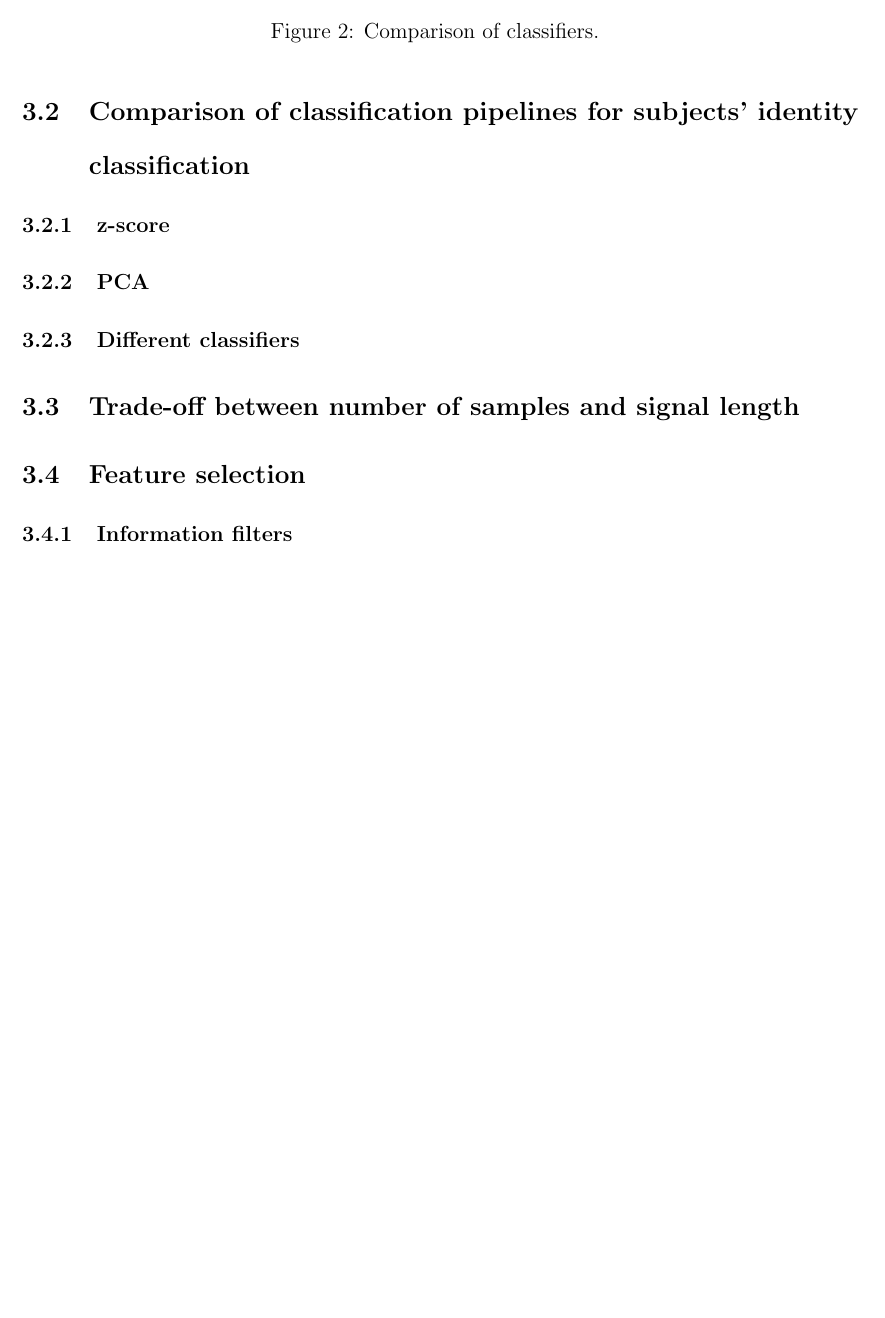
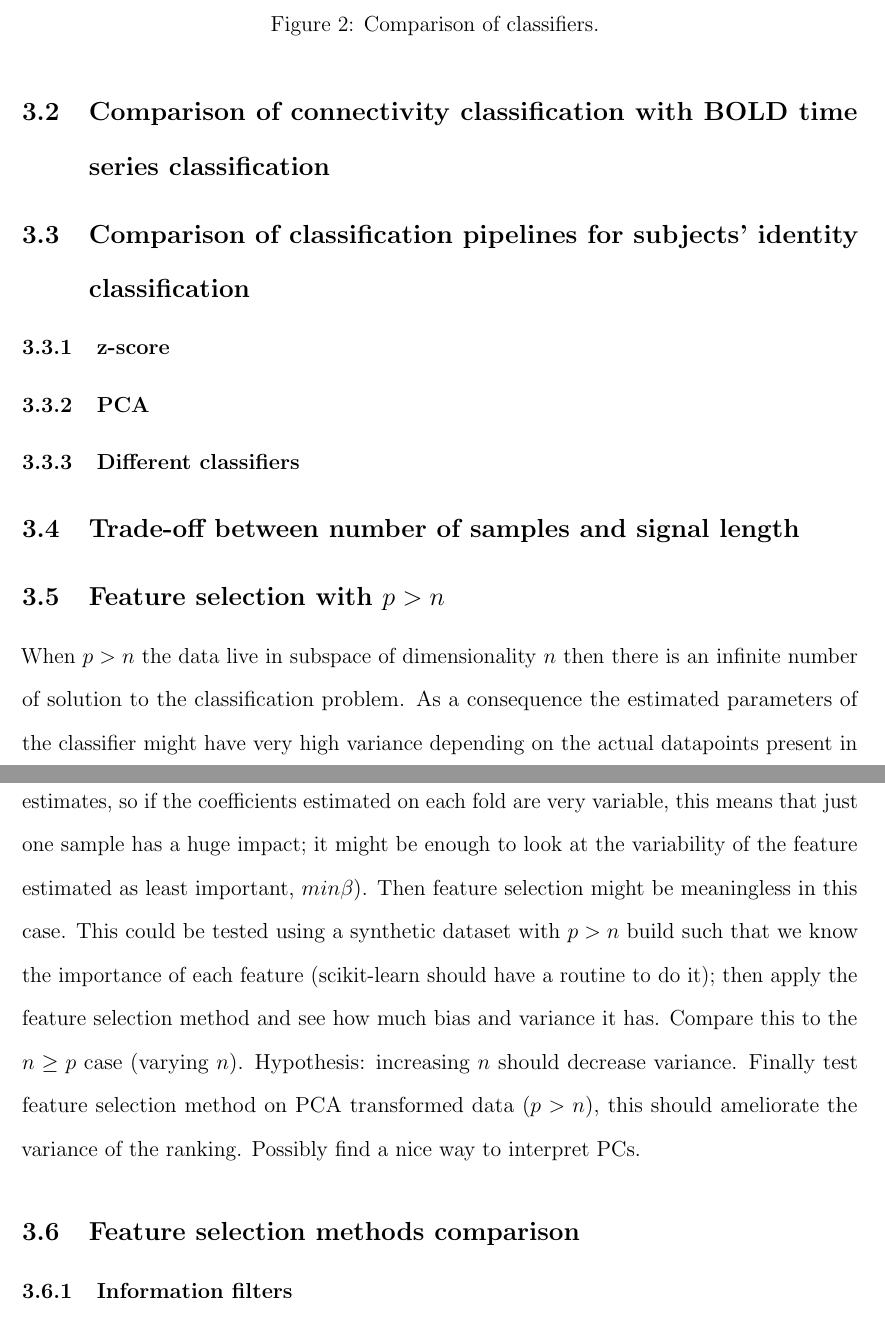
Before and after one commit to andins/classification_connectivity, a LaTeX paper (classification_connectivity.tex): part of page 6 of 8 before the commit and two parts of pages 6 and 7 of 9 after it, the two joined at a grey line, cut so that both start at the same text, the shorter picture padded with empty space. Compiled offline with pdfLaTeX.

Commit message:
add section feature extraction with p>n

```diff
--- a/classification_connectivity.tex
+++ b/classification_connectivity.tex
@@ -122,6 +122,8 @@ Here we show the distribution of generalization score as a function of the numbe
 \end{center}
 \end{figure}
 
+\subsection{Comparison of connectivity classification with BOLD time series classification}
+
 \subsection{Comparison of classification pipelines for subjects' identity classification}
 \subsubsection{z-score}
 \subsubsection{PCA}
@@ -135,7 +137,19 @@ Here we show the distribution of generalization score as a function of the numbe
 \end{center}
 \end{figure}
 \subsection{Trade-off between number of samples and signal length}
-\subsection{Feature selection}
+\subsection{Feature selection with $p>n$}
+When $p>n$ the data live in subspace of dimensionality $n$ then there is an infinite number of solution to the classification
+problem. As a consequence the estimated parameters of the classifier might have very high variance depending on the actual
+datapoints present in the training set (this could be shown with LOOCV: each fold should produce very similar estimates, so
+if the coefficients estimated on each fold are very variable, this means that just one sample has a huge impact; it might be enough to look
+at the variability of the feature estimated as least important, $min \beta$).
+Then feature selection might be meaningless in this case. This could be tested using a synthetic dataset with $p>n$ build such that we know
+the importance of each feature (scikit-learn should have a routine to do it); then apply the feature selection method and see how much bias
+and variance it has. Compare this to the $n\ge p$ case (varying $n$). Hypothesis: increasing $n$ should decrease variance.
+Finally test feature selection method on PCA transformed data ($p>n$), this should ameliorate the variance of the ranking. Possibly find a nice
+way to interpret PCs.
+
+\subsection{Feature selection methods comparison}
 \subsubsection{Information filters}
 \subsubsection{Randomized Lasso}
 \subsubsection{Regularized Random Forest}
```
